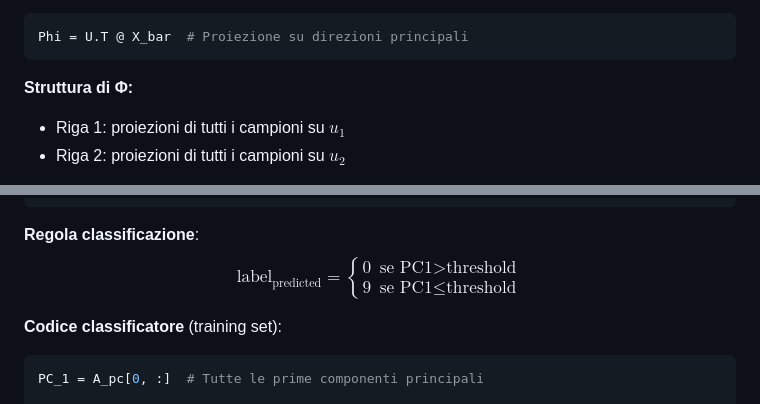
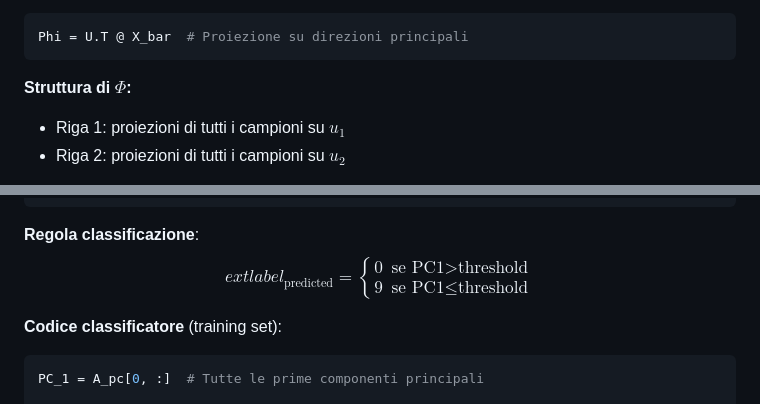
Before and after one commit to Ajroldi/UNI, a Markdown page: 3-NAML/Lez11-10ott.md, 2 parts joined by grey strips. GitHub-like rendering.

Commit message:
Fix notation and classification rule in Lez11-10ott.md
Updated mathematical notation and classification rule in the document.

````diff
--- a/3-NAML/Lez11-10ott.md
+++ b/3-NAML/Lez11-10ott.md
@@ -1027,7 +1027,7 @@ Dove:
 Phi = U.T @ X_bar  # Proiezione su direzioni principali
 ```
 
-**Struttura di Φ:**
+**Struttura di $\Phi$:**
 
 - Riga 1: proiezioni di tutti i campioni su $u_1$
 - Riga 2: proiezioni di tutti i campioni su $u_2$
@@ -2681,10 +2681,10 @@ plt.show()
 
 **Regola classificazione**:
 $$
-\text{label}_{\text{predicted}} =
+	ext{label}_{\text{predicted}} =
 \begin{cases}
-0 & \text{se } \text{PC1} > \text{threshold} \\
-9 & \text{se } \text{PC1} \leq \text{threshold}
+    0 & \text{se } \text{PC1} > \text{threshold} \\
+    9 & \text{se } \text{PC1} \leq \text{threshold}
 \end{cases}
 $$
 
````
